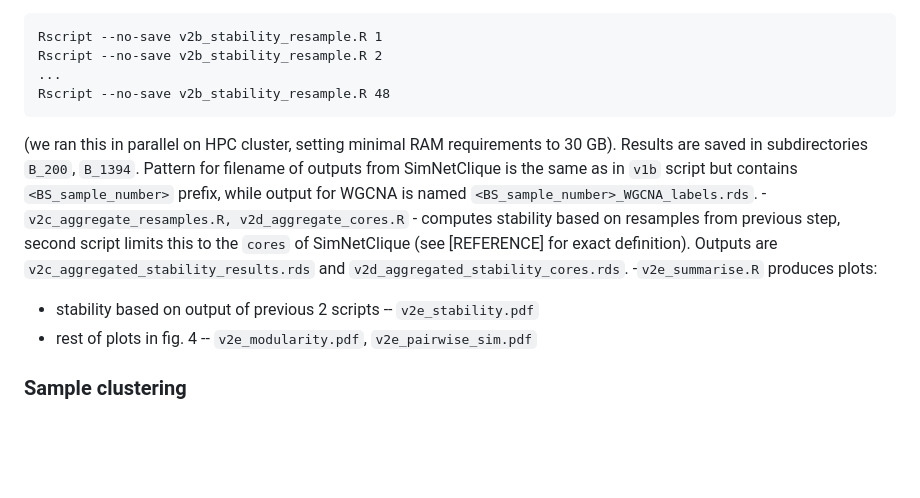
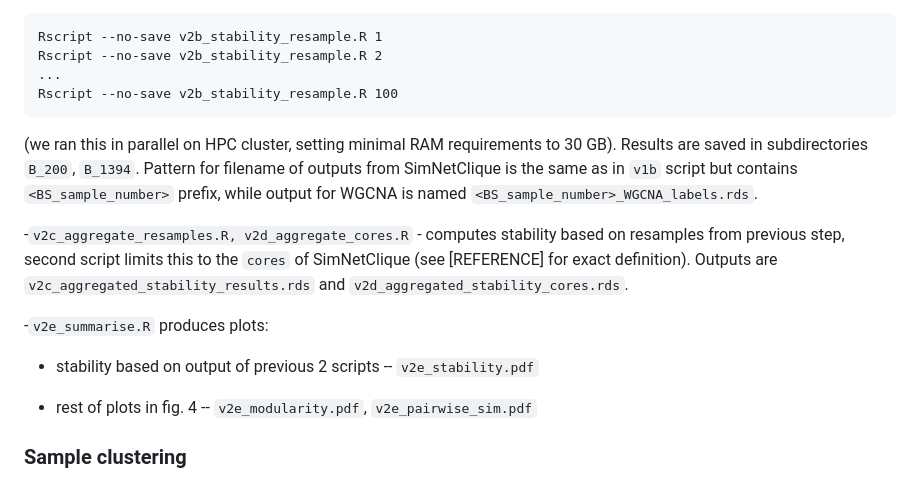
Before and after one commit to p100mma/simil_clq_clustering, a Markdown page: README.md, the part around one of its changes. Rendered like a GitHub page; blank space fills up the shorter version.

````diff
--- a/README.md
+++ b/README.md
@@ -172,13 +173,17 @@ The script will output 2 pdf files: `4clq_S.pdf`-- heatmap of CliqueSimNet and `
 Rscript --no-save v2b_stability_resample.R 1
 Rscript --no-save v2b_stability_resample.R 2
 ...
-Rscript --no-save v2b_stability_resample.R 48
+Rscript --no-save v2b_stability_resample.R 100
 ```
 (we ran this in parallel on HPC cluster, setting minimal RAM requirements to 30 GB). Results are saved in subdirectories `B_200`, `B_1394`. Pattern for filename of outputs from SimNetClique is the same as in `v1b` script but contains `<BS_sample_number>` prefix, while output for WGCNA is named `<BS_sample_number>_WGCNA_labels.rds`.
+
 -`v2c_aggregate_resamples.R, v2d_aggregate_cores.R` - computes stability based on resamples from previous step, second script limits this to the `cores` of SimNetClique (see [REFERENCE] for exact definition). Outputs are `v2c_aggregated_stability_results.rds` and `v2d_aggregated_stability_cores.rds`.
+
 -`v2e_summarise.R` produces plots:
-  - stability based on output of previous 2 scripts -- `v2e_stability.pdf`
-  - rest of plots in fig. 4 -- `v2e_modularity.pdf`, `v2e_pairwise_sim.pdf`
+
+   - stability based on output of previous 2 scripts -- `v2e_stability.pdf`
+
+   - rest of plots in fig. 4 -- `v2e_modularity.pdf`, `v2e_pairwise_sim.pdf`
 
 
 ### Sample clustering
````
Also changed, not shown: other parts of README.md (+2 -1 lines).
